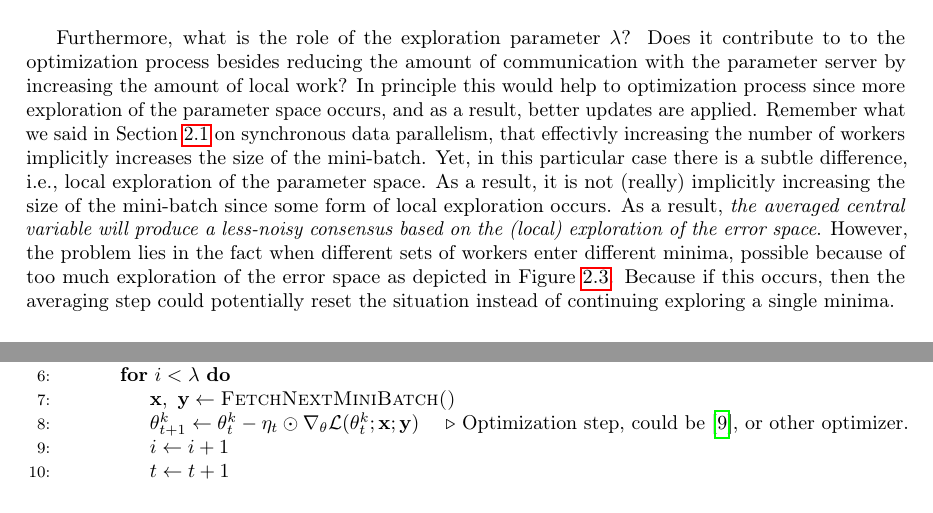
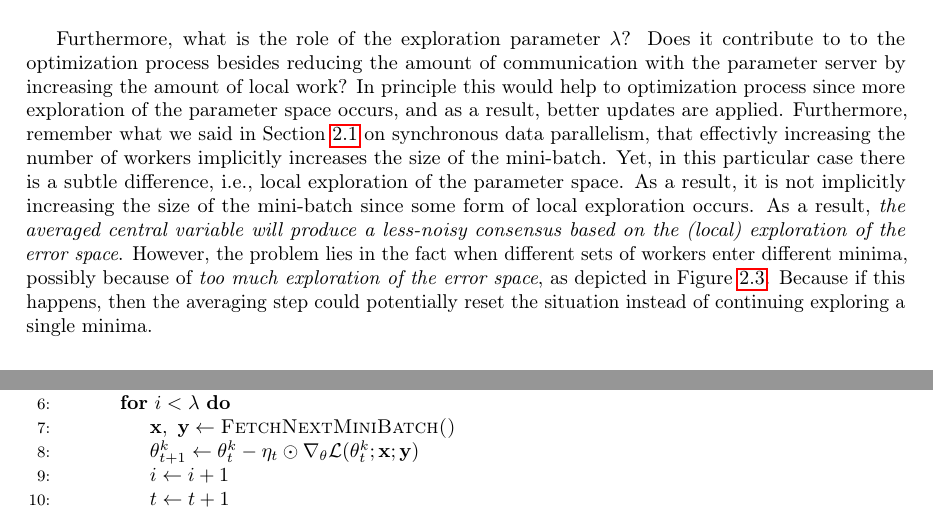
Before and after one commit to JoeriHermans/master-thesis, a LaTeX thesis (thesis/thesis.tex, which reads thesis/body/chapter_distributed_deep_learning.tex): two parts of pages 24 and 26 of 35, joined at a grey line, cut so that both start at the same text. Compiled offline with pdfLaTeX.

Commit message:
Remove comment from EASGD algorithm

```diff
--- a/thesis/body/chapter_distributed_deep_learning.tex
+++ b/thesis/body/chapter_distributed_deep_learning.tex
@@ -190,7 +190,7 @@ Contrary to other synchronous methods, model averaging does not reduce the train
 
 Nevertheless, what is interesting about the random initialization of workers, is that when we increase the number of workers, the probability that we will find a better solution (minima) compared to a sequential optimization process increases. However, this also depends on the curvature of the error space. For example, in Figure~\ref{fig:model_averaging_prob} we use Beale's function to obtain our statistic. However, from the plots we can deduce that the curvature of the error space is slightly biased towards the global minimum if first-order gradients are used. If the error space was not biased towards a specific minima, the statistic for a single worker under different hyperparameterizations should be 50\%.\\
 
-Furthermore, what is the role of the exploration parameter $\lambda$? Does it contribute to to the optimization process besides reducing the amount of communication with the parameter server by increasing the amount of local work? In principle this would help to optimization process since more exploration of the parameter space occurs, and as a result, better updates are applied. Remember what we said in Section~\ref{sec:ddl_introduction} on synchronous data parallelism, that effectivly increasing the number of workers implicitly increases the size of the mini-batch. Yet, in this particular case there is a subtle difference, i.e., local exploration of the parameter space. As a result, it is not (really) implicitly increasing the size of the mini-batch since some form of local exploration occurs. As a result, \emph{the averaged central variable will produce a less-noisy consensus based on the (local) exploration of the error space}.  However, the problem lies in the fact when different sets of workers enter different minima, possible because of too much exploration of the error space as depicted in Figure~\ref{fig:model_averaging_intuition}. Because if this occurs, then the averaging step could potentially reset the situation instead of continuing exploring a single minima.
+Furthermore, what is the role of the exploration parameter $\lambda$? Does it contribute to to the optimization process besides reducing the amount of communication with the parameter server by increasing the amount of local work? In principle this would help to optimization process since more exploration of the parameter space occurs, and as a result, better updates are applied. Furthermore, remember what we said in Section~\ref{sec:ddl_introduction} on synchronous data parallelism, that effectivly increasing the number of workers implicitly increases the size of the mini-batch. Yet, in this particular case there is a subtle difference, i.e., local exploration of the parameter space. As a result, it is not implicitly increasing the size of the mini-batch since some form of local exploration occurs. As a result, \emph{the averaged central variable will produce a less-noisy consensus based on the (local) exploration of the error space}.  However, the problem lies in the fact when different sets of workers enter different minima, possibly because of \emph{too much exploration of the error space}, as depicted in Figure~\ref{fig:model_averaging_intuition}. Because if this happens, then the averaging step could potentially reset the situation instead of continuing exploring a single minima.
 
 \begin{figure}
   \centering
@@ -285,7 +285,7 @@ Assuming $\lambda = 1$, the worker update and central variable update are descri
     \State $i \gets 0$
     \For{$i < \lambda$}
     \State $\textbf{x},~\textbf{y} \gets \Call{FetchNextMiniBatch()}{}$
-    \State $\theta^k_{t + 1} \gets \theta^k_t - \eta_t \odot \nabla_\theta \mathcal{L}(\theta^k_t;\textbf{x};\textbf{y})$ \Comment{Optimization step, could be \cite{kingma2014adam}, or other optimizer.}
+    \State $\theta^k_{t + 1} \gets \theta^k_t - \eta_t \odot \nabla_\theta \mathcal{L}(\theta^k_t;\textbf{x};\textbf{y})$
     \State $i \gets i + 1$
     \State $t \gets t + 1$
     \EndFor
```
Also changed, not shown: thesis/master_thesis_joeri_hermans.pdf, thesis/body/chapter_distributed_deep_learning.tex (4 more changed lines).
